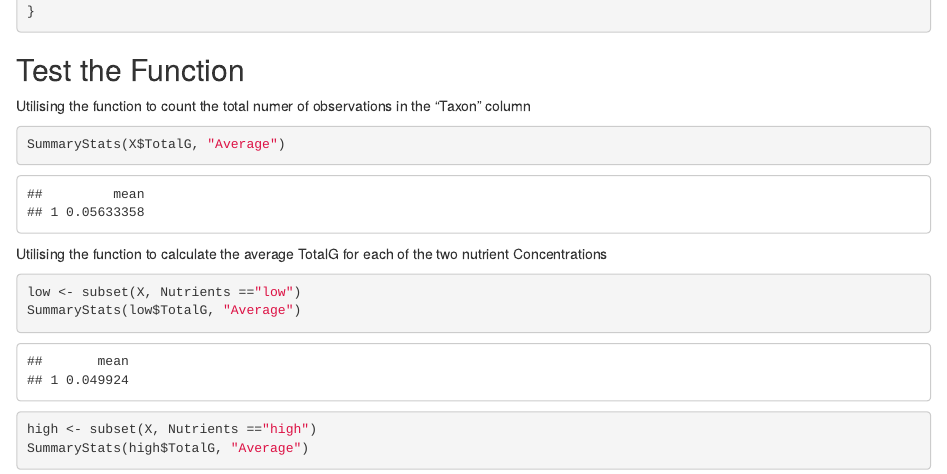
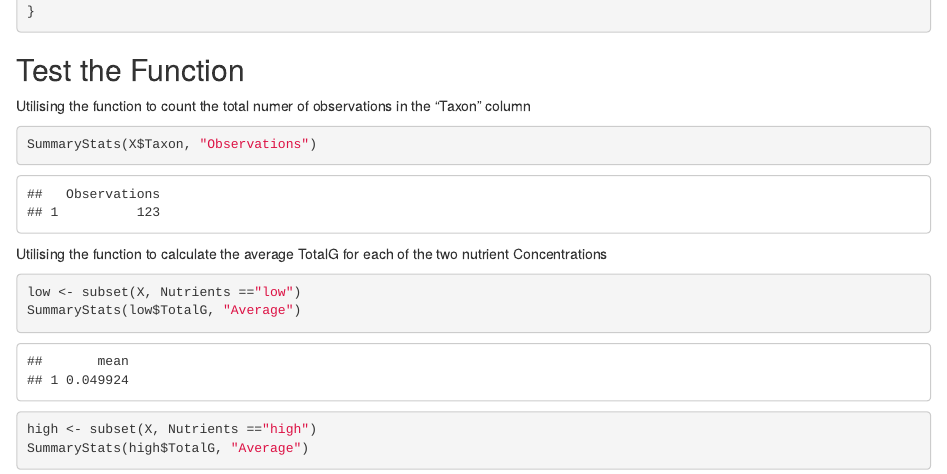
Before and after one commit to alexrow15/Assignment3B, an R Markdown document (Assingment3.Rmd): the page in a window 1100 px wide, from 1870 px down. Rendered offline with R 4.5, knitr and Pandoc, with nearby package versions.

Commit message:
Fix function to incluide number of observations

````diff
--- a/Assingment3.Rmd
+++ b/Assingment3.Rmd
@@ -72,7 +72,7 @@ SummaryStats <- function(column, string){
 
 Utilising the function to count the total numer of observations in the "Taxon" column
 ```{r}
-SummaryStats(X$TotalG, "Average")
+SummaryStats(X$Taxon, "Observations")
 ```
 
 Utilising the function to calculate the average TotalG for each of the two nutrient Concentrations
````
